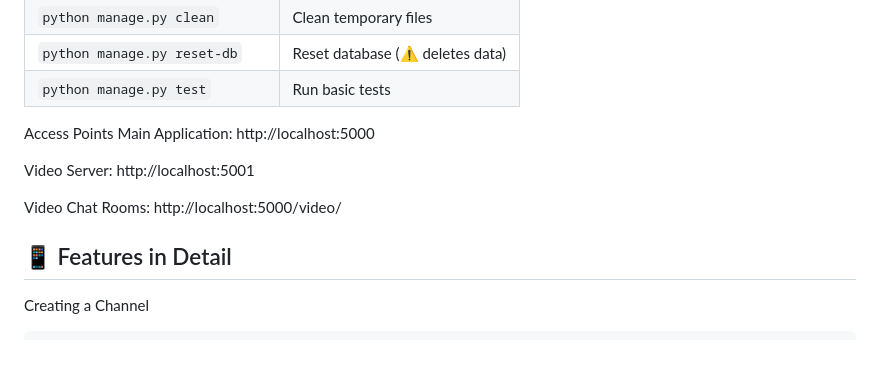
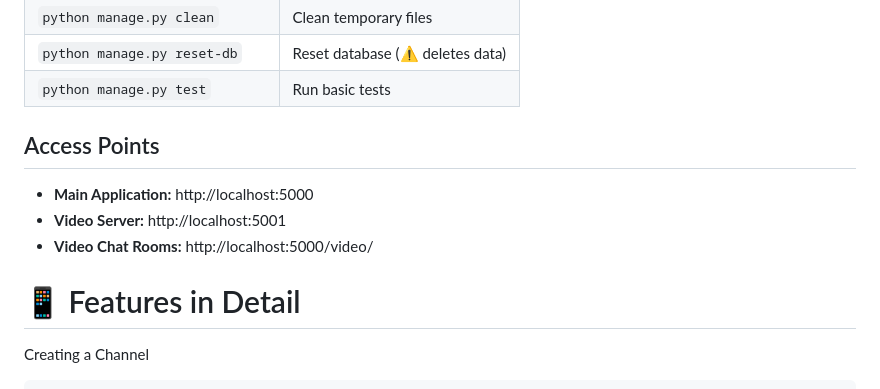
Before and after one commit to DANILKISEL/kiselgram, a Markdown page: README.md, the part around one of its changes. Rendered like a GitHub page; blank space fills up the shorter version.

````diff
--- a/README.md
+++ b/README.md
@@ -169,14 +177,14 @@ Management Commands
 | `python manage.py clean` | Clean temporary files |
 | `python manage.py reset-db` | Reset database (⚠️ deletes data) |
 | `python manage.py test` | Run basic tests |
-Access Points
-Main Application: http://localhost:5000
 
-Video Server: http://localhost:5001
+## Access Points
 
-Video Chat Rooms: http://localhost:5000/video/
+- **Main Application:** http://localhost:5000
+- **Video Server:** http://localhost:5001
+- **Video Chat Rooms:** http://localhost:5000/video/
 
-## 📱 Features in Detail
+# 📱 Features in Detail
 Creating a Channel
 ``` http request
 # Channel routes handle:
````
Also changed, not shown: other parts of README.md (+64 -56 lines).
